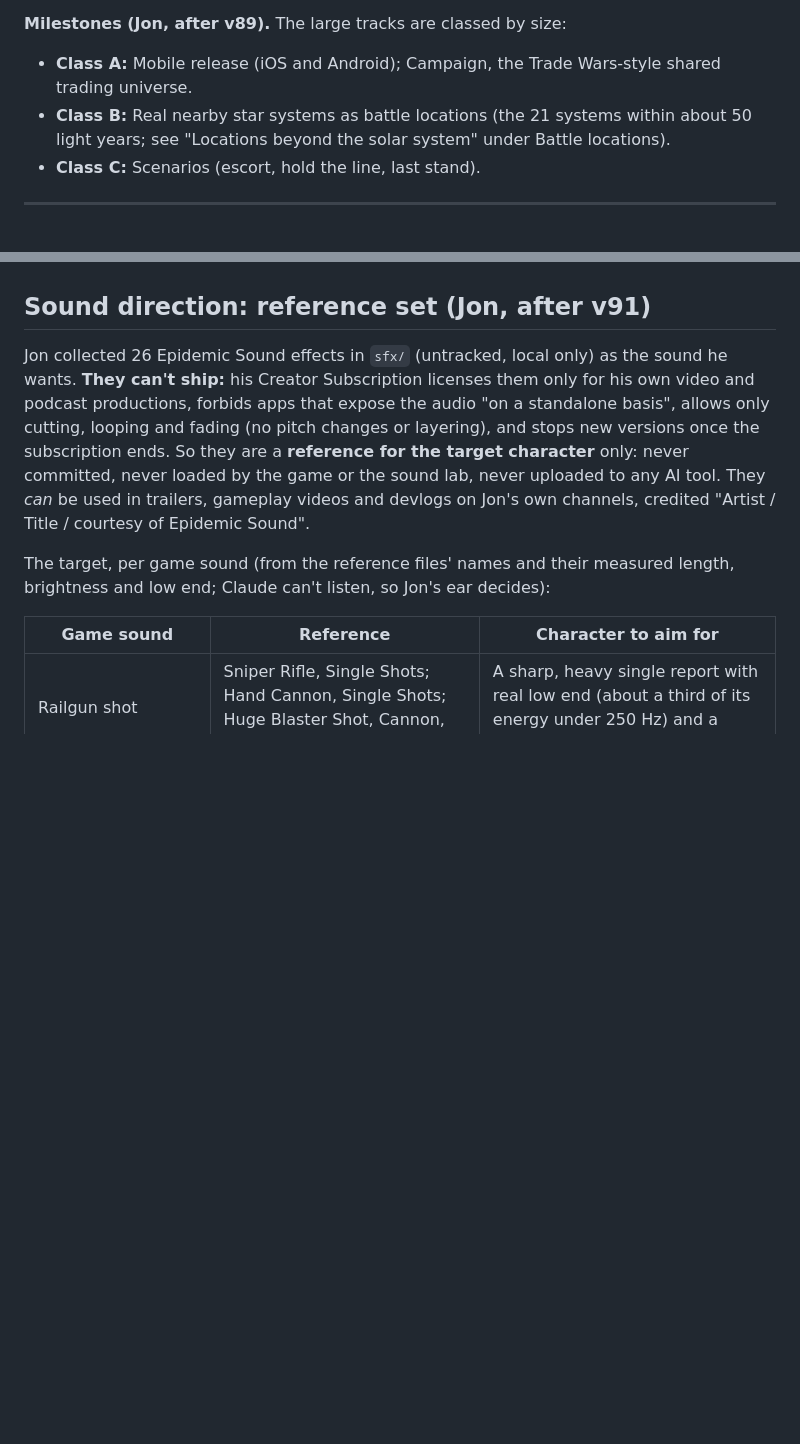
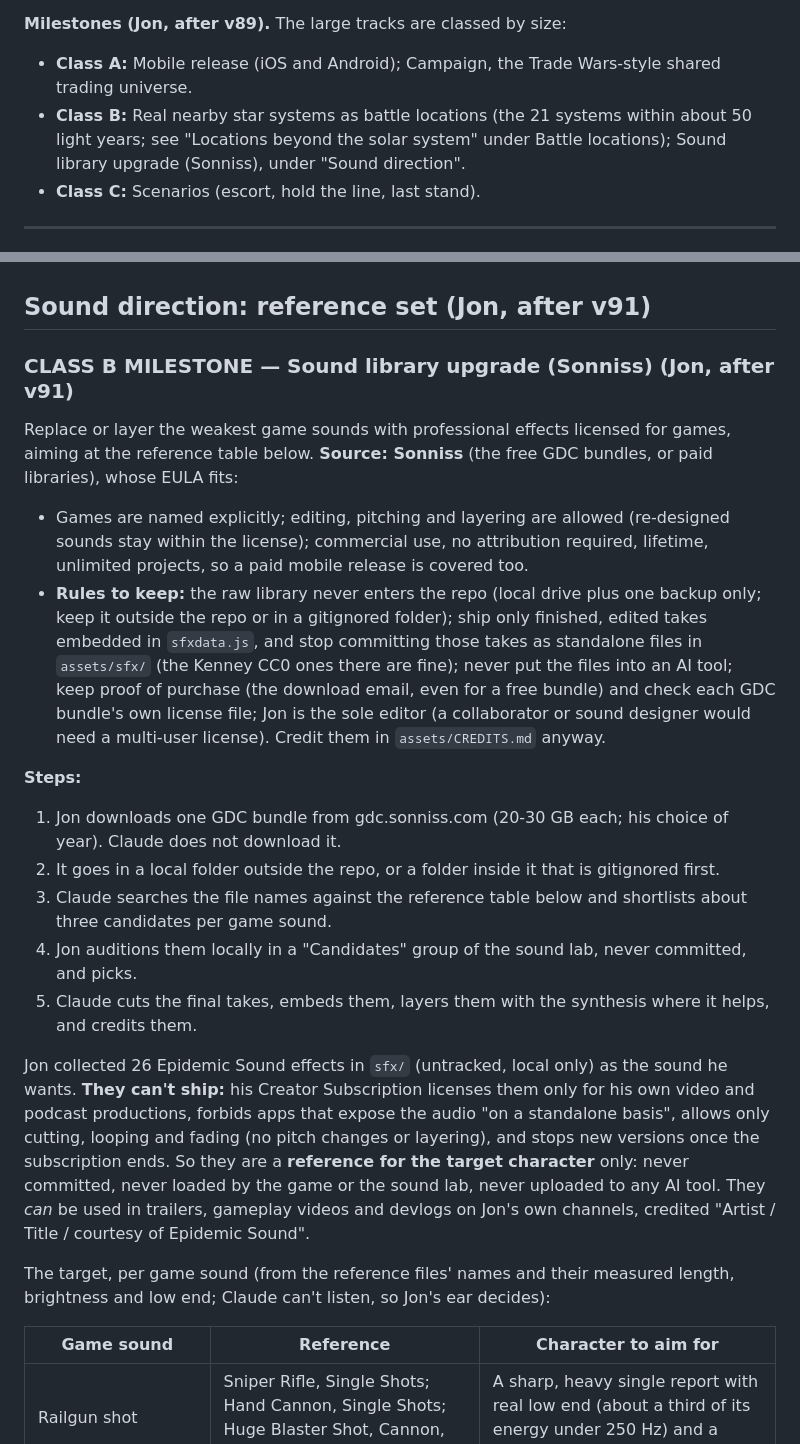
Before and after one commit to jdartigas/hard-burn, a Markdown page: BACKLOG.md, 2 parts joined by grey strips. GitHub-like rendering; blank space fills up the shorter version.

Commit message:
Backlog: Sonniss sound library upgrade as a Class B milestone
Co-Authored-By: Claude Opus 5.5 <noreply@anthropic.com>

```diff
--- a/BACKLOG.md
+++ b/BACKLOG.md
@@ -7,7 +7,7 @@ describes what it doesn't do yet.
 **Milestones (Jon, after v89).** The large tracks are classed by size:
 - **Class A:** Mobile release (iOS and Android); Campaign, the Trade Wars-style shared trading universe.
 - **Class B:** Real nearby star systems as battle locations (the 21 systems within about 50 light years; see
-  "Locations beyond the solar system" under Battle locations).
+  "Locations beyond the solar system" under Battle locations); Sound library upgrade (Sonniss), under "Sound direction".
 - **Class C:** Scenarios (escort, hold the line, last stand).
 
 ---
@@ -599,6 +599,26 @@ sheet) become part of the game.
 
 ## Sound direction: reference set (Jon, after v91)
 
+### CLASS B MILESTONE — Sound library upgrade (Sonniss) (Jon, after v91)
+
+Replace or layer the weakest game sounds with professional effects licensed for games, aiming at the reference table
+below. **Source: Sonniss** (the free GDC bundles, or paid libraries), whose EULA fits:
+- Games are named explicitly; editing, pitching and layering are allowed (re-designed sounds stay within the license);
+  commercial use, no attribution required, lifetime, unlimited projects, so a paid mobile release is covered too.
+- **Rules to keep:** the raw library never enters the repo (local drive plus one backup only; keep it outside the repo or
+  in a gitignored folder); ship only finished, edited takes embedded in `sfxdata.js`, and stop committing those takes as
+  standalone files in `assets/sfx/` (the Kenney CC0 ones there are fine); never put the files into an AI tool; keep proof
+  of purchase (the download email, even for a free bundle) and check each GDC bundle's own license file; Jon is the sole
+  editor (a collaborator or sound designer would need a multi-user license). Credit them in `assets/CREDITS.md` anyway.
+
+**Steps:**
+1. Jon downloads one GDC bundle from gdc.sonniss.com (20-30 GB each; his choice of year). Claude does not download it.
+2. It goes in a local folder outside the repo, or a folder inside it that is gitignored first.
+3. Claude searches the file names against the reference table below and shortlists about three candidates per game sound.
+4. Jon auditions them locally in a "Candidates" group of the sound lab, never committed, and picks.
+5. Claude cuts the final takes, embeds them, layers them with the synthesis where it helps, and credits them.
+
+
 Jon collected 26 Epidemic Sound effects in `sfx/` (untracked, local only) as the sound he wants. **They can't ship:** his
 Creator Subscription licenses them only for his own video and podcast productions, forbids apps that expose the audio
 "on a standalone basis", allows only cutting, looping and fading (no pitch changes or layering), and stops new versions
```
